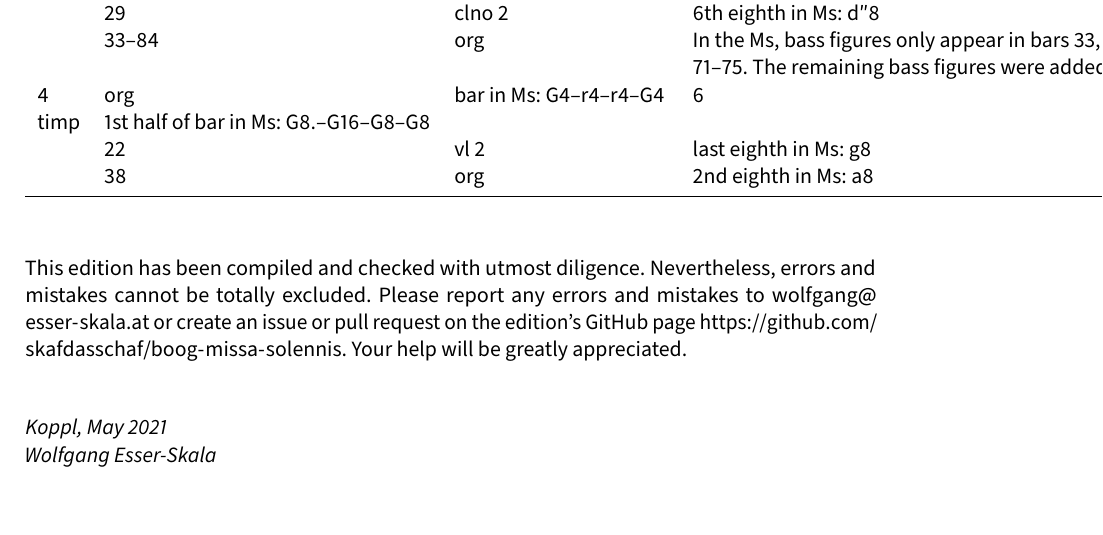
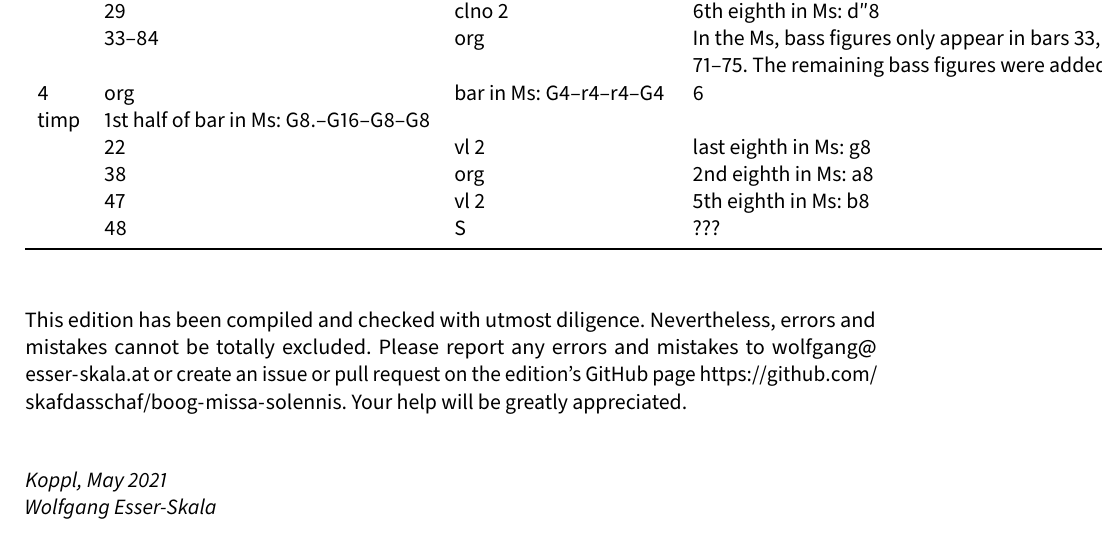
Before and after one commit to edition-esser-skala/boog-missa-solennis, a LaTeX document (front_matter/critical_report.tex): part of page 3 of 6, cut so that both start at the same text. Compiled offline with LuaLaTeX; a missing font is replaced by an installed copy or a similar font.

Commit message:
qui tollis (B missing)

```diff
--- a/front_matter/critical_report.tex
+++ b/front_matter/critical_report.tex
@@ -281,6 +281,8 @@ In general, this edition closely follows the manuscript. Any changes that were i
     & 6  & timp   & 1st half of bar in Ms: G8.–G16–G8–G8 \\
     & 22 & vl 2   & last eighth in Ms: g8 \\
     & 38 & org    & 2nd eighth in Ms: a8 \\
+    & 47 & vl 2   & 5th eighth in Ms: b8 \\
+    & 48 & S      & ??? \\
   \bottomrule
 \end{longtable}
 
```
Also changed, not shown: main-tmp-4507128.199880.pdf (added), 10 other files.
